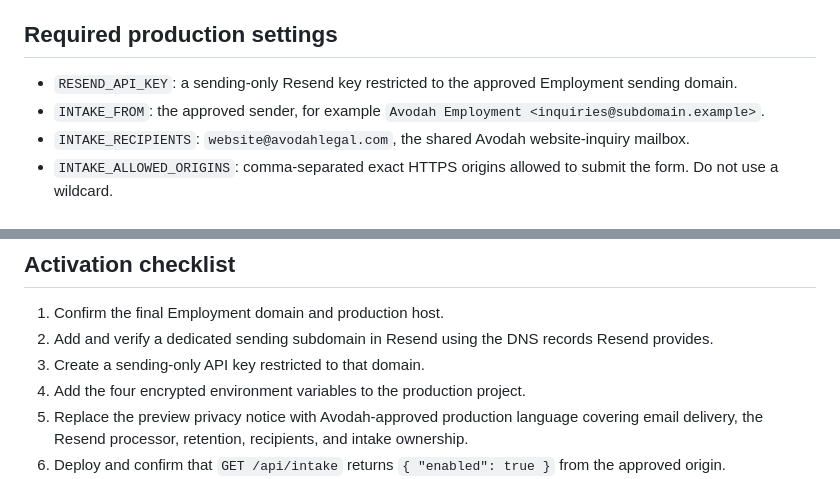
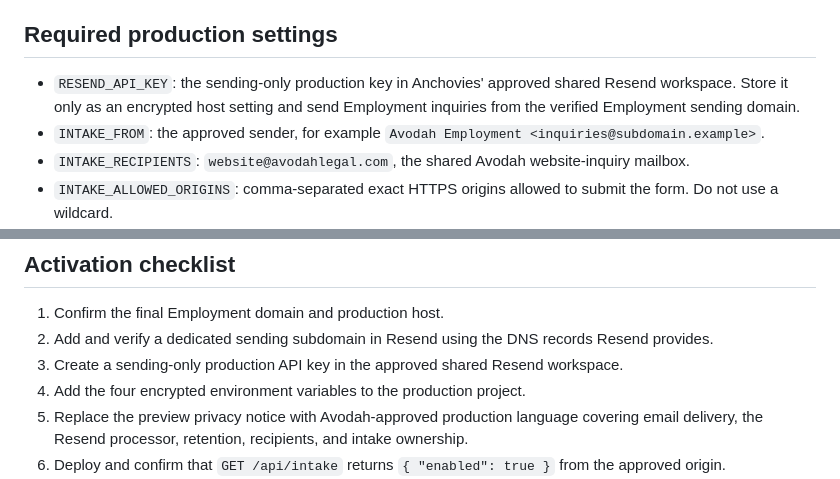
Before and after one commit to swim-lang/avodah-employment-preview, a Markdown page: FORM-SETUP.md, 2 parts joined by grey strips. GitHub-like rendering.

Commit message:
Clarify shared Resend credential handling

```diff
--- a/FORM-SETUP.md
+++ b/FORM-SETUP.md
@@ -4,7 +4,7 @@ The GitHub Pages preview intentionally does not transmit or store information. P
 
 ## Required production settings
 
-- `RESEND_API_KEY`: a sending-only Resend key restricted to the approved Employment sending domain.
+- `RESEND_API_KEY`: the sending-only production key in Anchovies' approved shared Resend workspace. Store it only as an encrypted host setting and send Employment inquiries from the verified Employment sending domain.
 - `INTAKE_FROM`: the approved sender, for example `Avodah Employment <inquiries@subdomain.example>`.
 - `INTAKE_RECIPIENTS`: `website@avodahlegal.com`, the shared Avodah website-inquiry mailbox.
 - `INTAKE_ALLOWED_ORIGINS`: comma-separated exact HTTPS origins allowed to submit the form. Do not use a wildcard.
@@ -24,7 +24,7 @@ Do not commit any values. Store them as encrypted production environment variabl
 
 1. Confirm the final Employment domain and production host.
 2. Add and verify a dedicated sending subdomain in Resend using the DNS records Resend provides.
-3. Create a sending-only API key restricted to that domain.
+3. Create a sending-only production API key in the approved shared Resend workspace.
 4. Add the four encrypted environment variables to the production project.
 5. Replace the preview privacy notice with Avodah-approved production language covering email delivery, the Resend processor, retention, recipients, and intake ownership.
 6. Deploy and confirm that `GET /api/intake` returns `{ "enabled": true }` from the approved origin.
```
